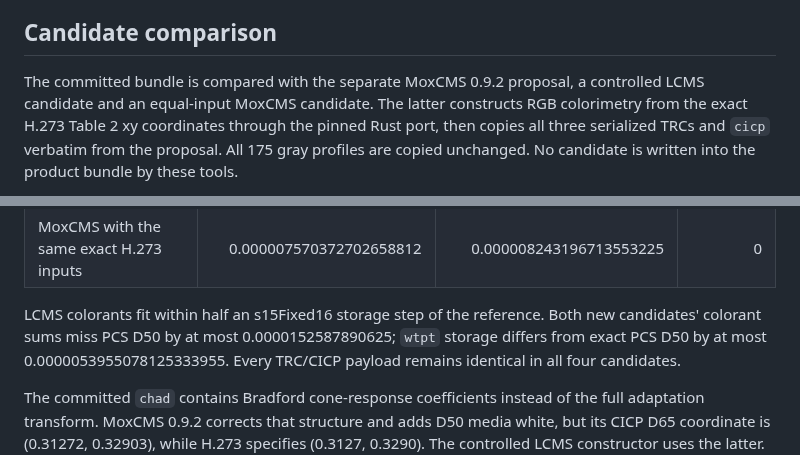
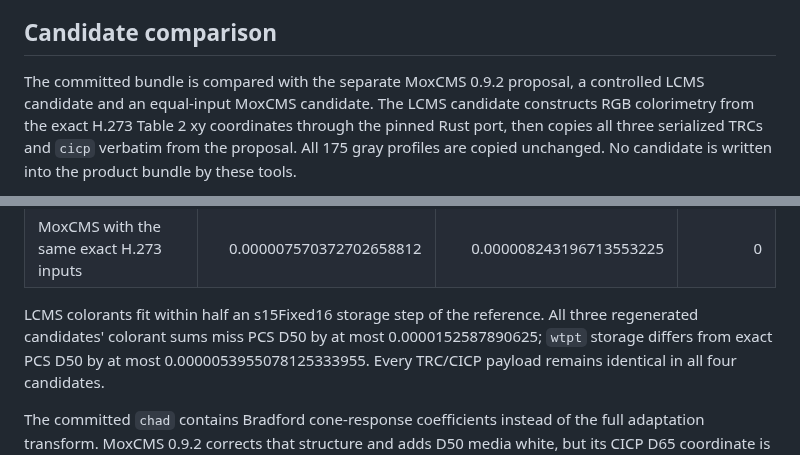
Before and after one commit to imazen/zenpixels, a Markdown page: docs/first-class-lcms-and-profile-triage.md, 2 parts joined by grey strips. GitHub-like rendering.

Commit message:
docs: distinguish constructor inputs in the profile comparison

```diff
--- a/docs/first-class-lcms-and-profile-triage.md
+++ b/docs/first-class-lcms-and-profile-triage.md
@@ -61,7 +61,7 @@ a separate gate; passing local contracts is not universal ICC qualification.
 ## Candidate comparison
 
 The committed bundle is compared with the separate MoxCMS 0.9.2 proposal, a
-controlled LCMS candidate and an equal-input MoxCMS candidate. The latter constructs RGB colorimetry from the exact
+controlled LCMS candidate and an equal-input MoxCMS candidate. The LCMS candidate constructs RGB colorimetry from the exact
 H.273 Table 2 xy coordinates through the pinned Rust port, then copies all three
 serialized TRCs and `cicp` verbatim from the proposal. All 175 gray profiles are
 copied unchanged. No candidate is written into the product bundle by these tools.
@@ -82,7 +82,7 @@ Maximum absolute component errors across all 159 RGB profiles:
 | MoxCMS with the same exact H.273 inputs | 0.000007570372702658812 | 0.000008243196713553225 | 0 |
 
 LCMS colorants fit within half an s15Fixed16 storage step of the reference.
-Both new candidates' colorant sums miss PCS D50 by at most 0.0000152587890625;
+All three regenerated candidates' colorant sums miss PCS D50 by at most 0.0000152587890625;
 `wtpt` storage differs from exact PCS D50 by at most 0.0000053955078125333955.
 Every TRC/CICP payload remains identical in all four candidates.
 
```
